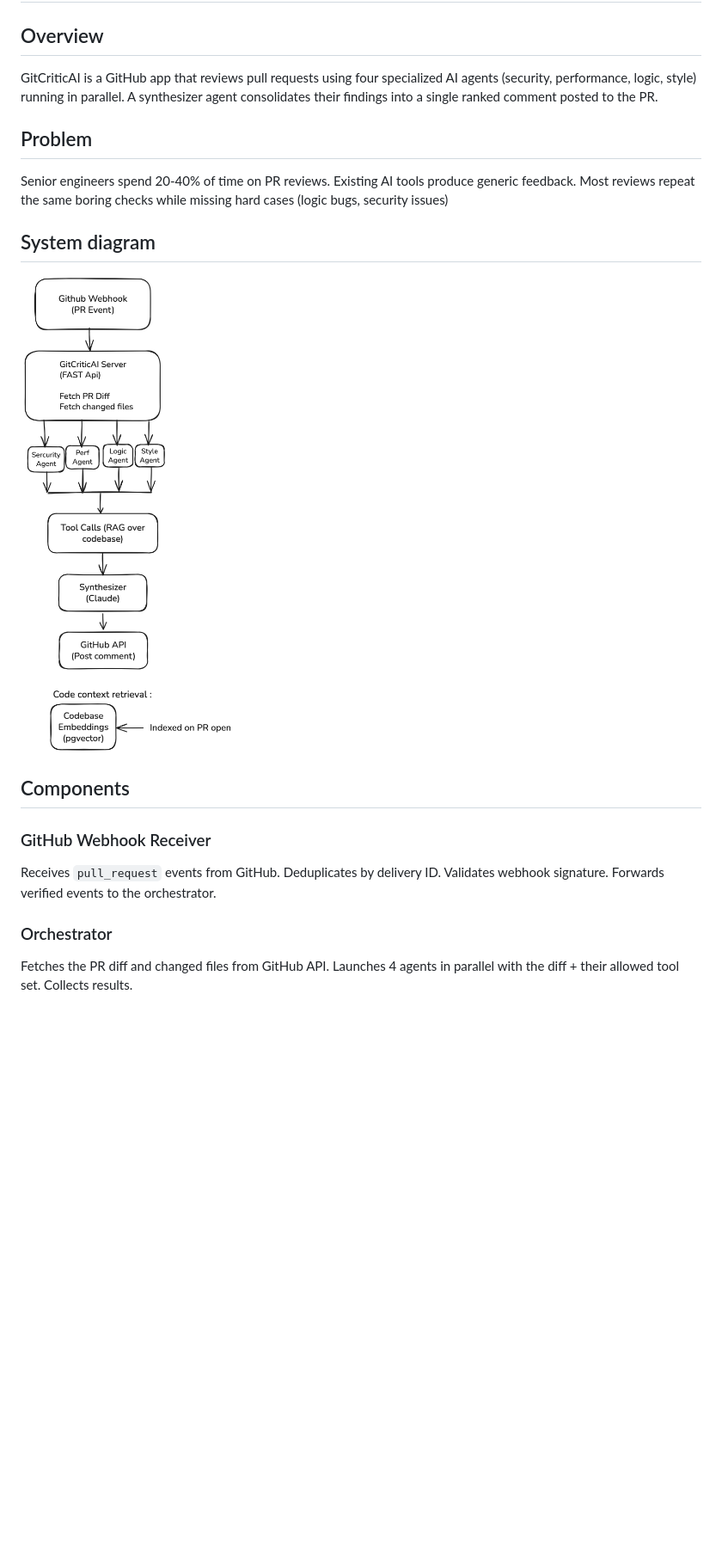
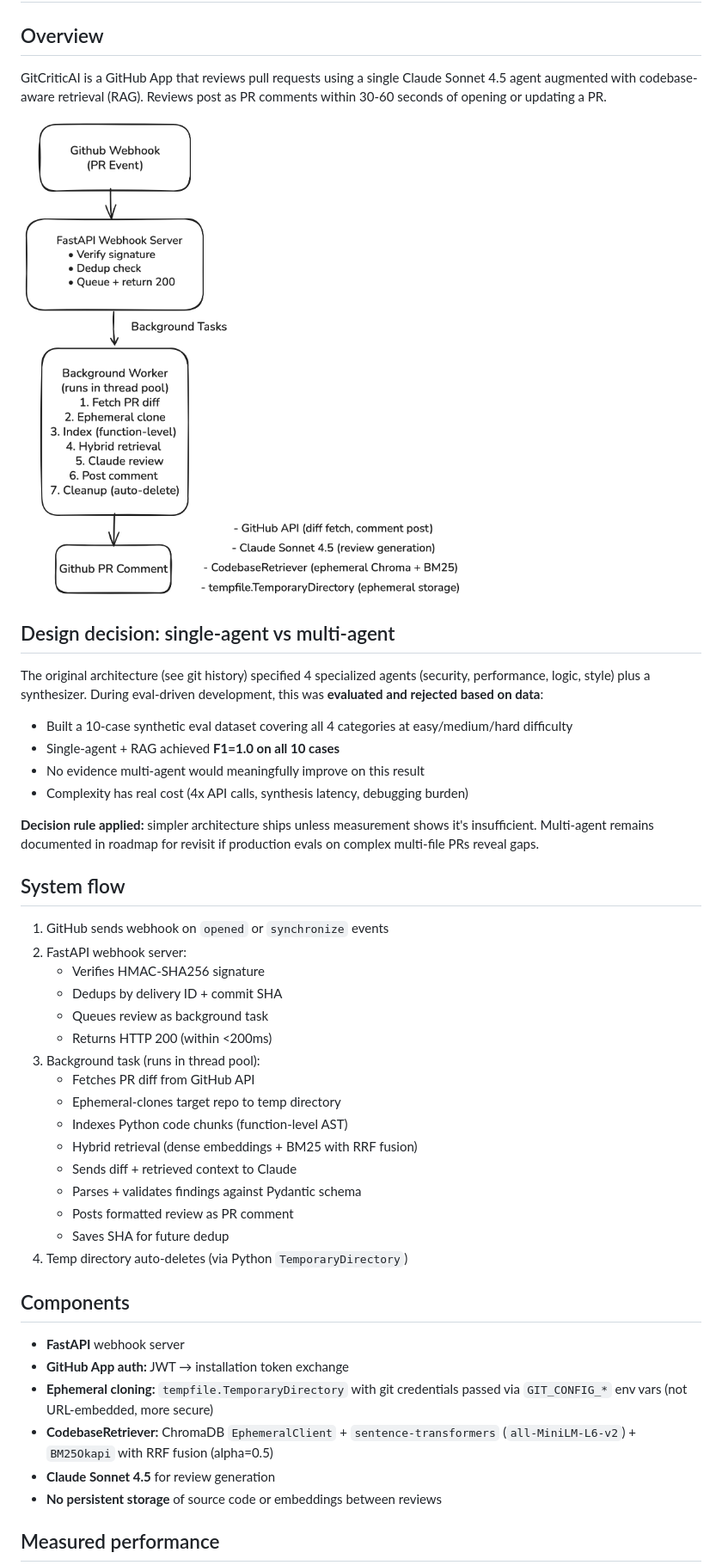
Before and after one commit to jaipatel10/GitCritic-AI, a Markdown page: docs/architecture.md, the part around one of its changes. Shown at 86% size. Drawn GitHub-style; pictures changed too: docs/diagram.png; blank space fills up the shorter version.

```diff
--- a/docs/architecture.md
+++ b/docs/architecture.md
@@ -2,28 +2,57 @@
 
 ## Overview
 
-GitCriticAI is a GitHub app that reviews pull requests using four specialized
-AI agents (security, performance, logic, style) running in parallel. A
-synthesizer agent consolidates their findings into a single ranked comment
-posted to the PR.
-
-## Problem
-
-Senior engineers spend 20-40% of time on PR reviews. Existing
-AI tools produce generic feedback. Most reviews repeat the same boring checks
-while missing hard cases (logic bugs, security issues)
-
-## System diagram
+GitCriticAI is a GitHub App that reviews pull requests using a single Claude
+Sonnet 4.5 agent augmented with codebase-aware retrieval (RAG). Reviews
+post as PR comments within 30-60 seconds of opening or updating a PR.
 
 ![Architecture](./diagram.png)
 
+## Design decision: single-agent vs multi-agent
+
+The original architecture (see git history) specified 4 specialized agents
+(security, performance, logic, style) plus a synthesizer. During eval-driven
+development, this was **evaluated and rejected based on data**:
+
+- Built a 10-case synthetic eval dataset covering all 4 categories at
+  easy/medium/hard difficulty
+- Single-agent + RAG achieved **F1=1.0 on all 10 cases**
+- No evidence multi-agent would meaningfully improve on this result
+- Complexity has real cost (4x API calls, synthesis latency, debugging burden)
+
+**Decision rule applied:** simpler architecture ships unless measurement
+shows it's insufficient. Multi-agent remains documented in roadmap for
+revisit if production evals on complex multi-file PRs reveal gaps.
+
+## System flow
+
+1. GitHub sends webhook on `opened` or `synchronize` events
+2. FastAPI webhook server:
+   - Verifies HMAC-SHA256 signature
+   - Dedups by delivery ID + commit SHA
+   - Queues review as background task
+   - Returns HTTP 200 (within <200ms)
+3. Background task (runs in thread pool):
+   - Fetches PR diff from GitHub API
+   - Ephemeral-clones target repo to temp directory
+   - Indexes Python code chunks (function-level AST)
+   - Hybrid retrieval (dense embeddings + BM25 with RRF fusion)
+   - Sends diff + retrieved context to Claude
+   - Parses + validates findings against Pydantic schema
+   - Posts formatted review as PR comment
+   - Saves SHA for future dedup
+4. Temp directory auto-deletes (via Python `TemporaryDirectory`)
+
 ## Components
 
-### GitHub Webhook Receiver
-Receives `pull_request` events from GitHub. Deduplicates by delivery ID.
-Validates webhook signature. Forwards verified events to the orchestrator.
+- **FastAPI** webhook server
+- **GitHub App auth:** JWT → installation token exchange
+- **Ephemeral cloning:** `tempfile.TemporaryDirectory` with git credentials
+  passed via `GIT_CONFIG_*` env vars (not URL-embedded, more secure)
+- **CodebaseRetriever:** ChromaDB `EphemeralClient` + `sentence-transformers`
+  (`all-MiniLM-L6-v2`) + `BM25Okapi` with RRF fusion (alpha=0.5)
+- **Claude Sonnet 4.5** for review generation
+- **No persistent storage** of source code or embeddings between reviews
 
-### Orchestrator
-Fetches the PR diff and changed files from GitHub API. Launches 4 agents
-in parallel with the diff + their allowed tool set. Collects results.
+## Measured performance
 
```
Also changed, not shown: other parts of docs/architecture.md (+31 -79 lines), README.md (+9 -16 lines).
